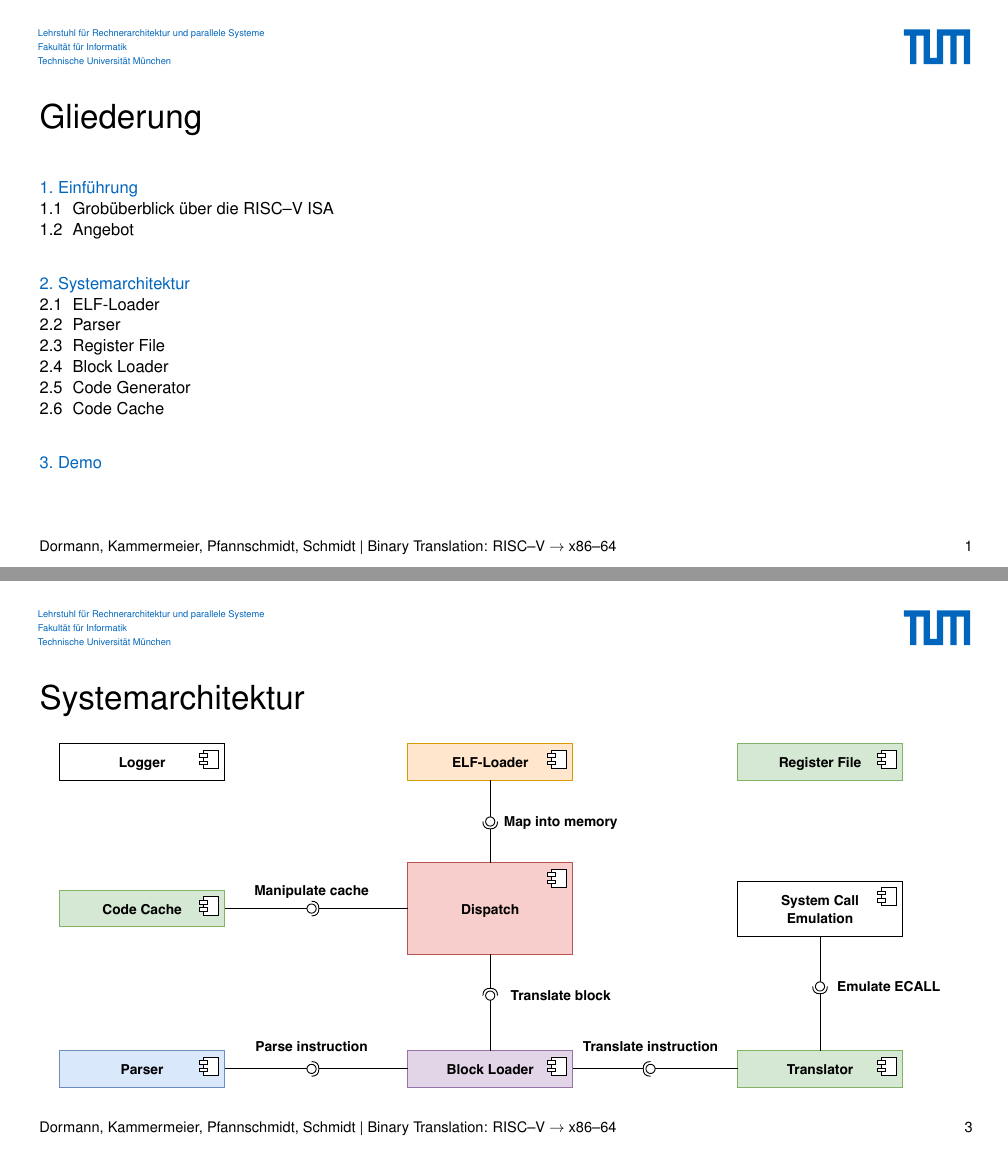
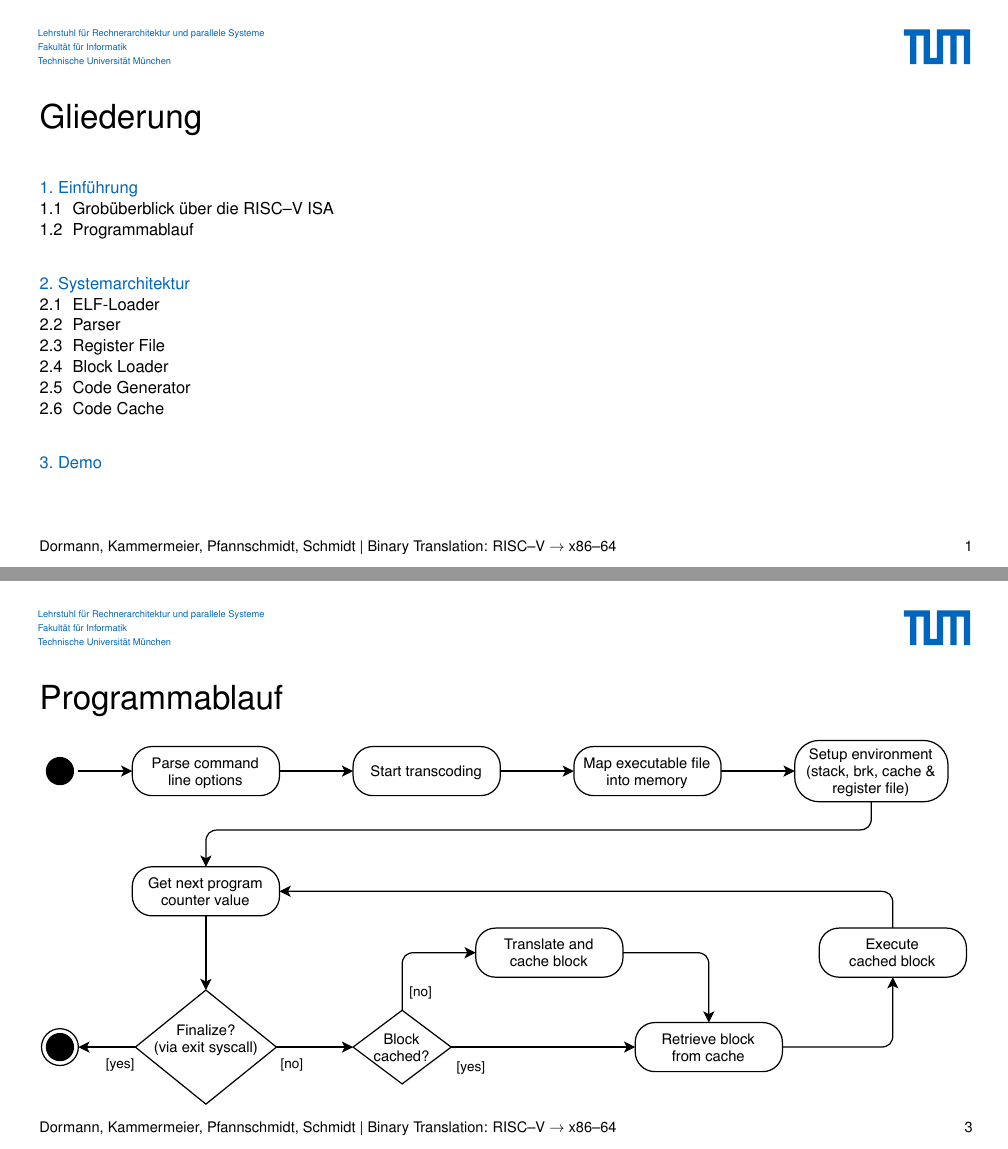
Before and after one commit to ria-jit/ria-jit, a LaTeX poster (documentation/intermediate/intermediate.tex): pages 2 and 4 of 54, joined at a grey line. Compiled offline with pdfLaTeX.

Commit message:
changed order of einführung

```diff
--- a/documentation/intermediate/intermediate.tex
+++ b/documentation/intermediate/intermediate.tex
@@ -94,20 +94,20 @@
 	\end{itemize}
 
 \end{frame}
-\subsection{Angebot}
+
+\subsection{Programmablauf}
+\begin{frame}
+	\frametitle{Programmablauf}
+	\begin{figure}
+		\includegraphics[width=\textwidth]{diagrams/strategy}
+	\end{figure}
+\end{frame}
 
 \section{Systemarchitektur}
 \begin{frame}
 	\frametitle{Systemarchitektur}
 	\begin{figure}
 		\includegraphics[width=0.96\textwidth]{diagrams/components}
-	\end{figure}
-\end{frame}
-
-\begin{frame}
-	\frametitle{Programmablauf}
-	\begin{figure}
-		\includegraphics[width=\textwidth]{diagrams/strategy}
 	\end{figure}
 \end{frame}
 
```
Also changed, not shown: documentation/intermediate/intermediate.pdf.
